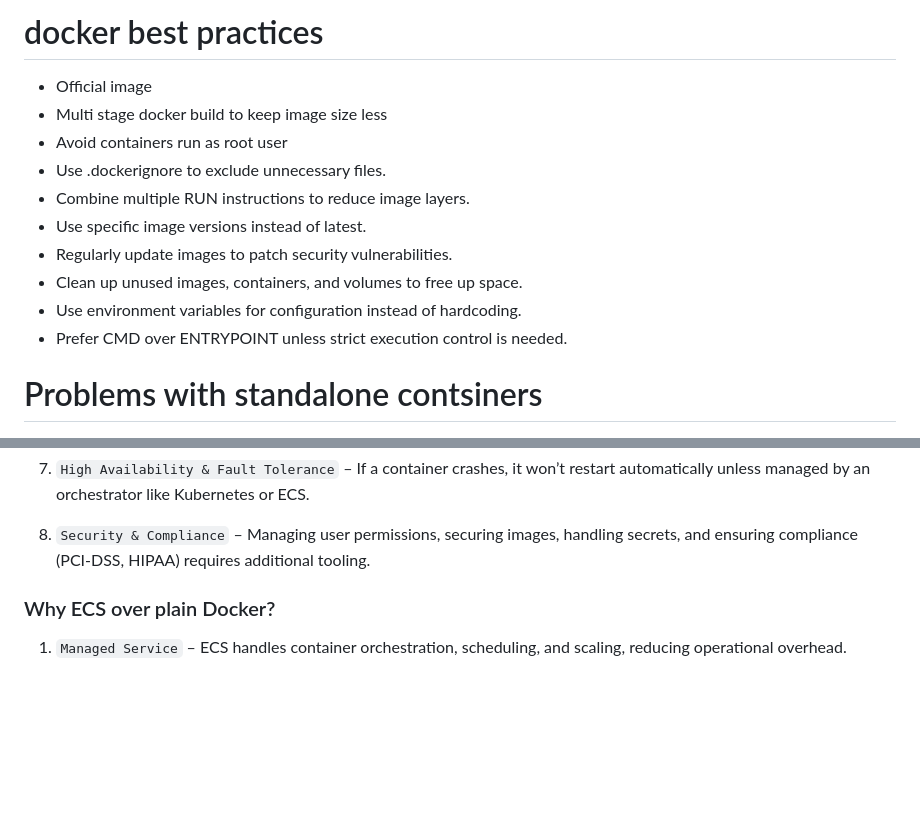
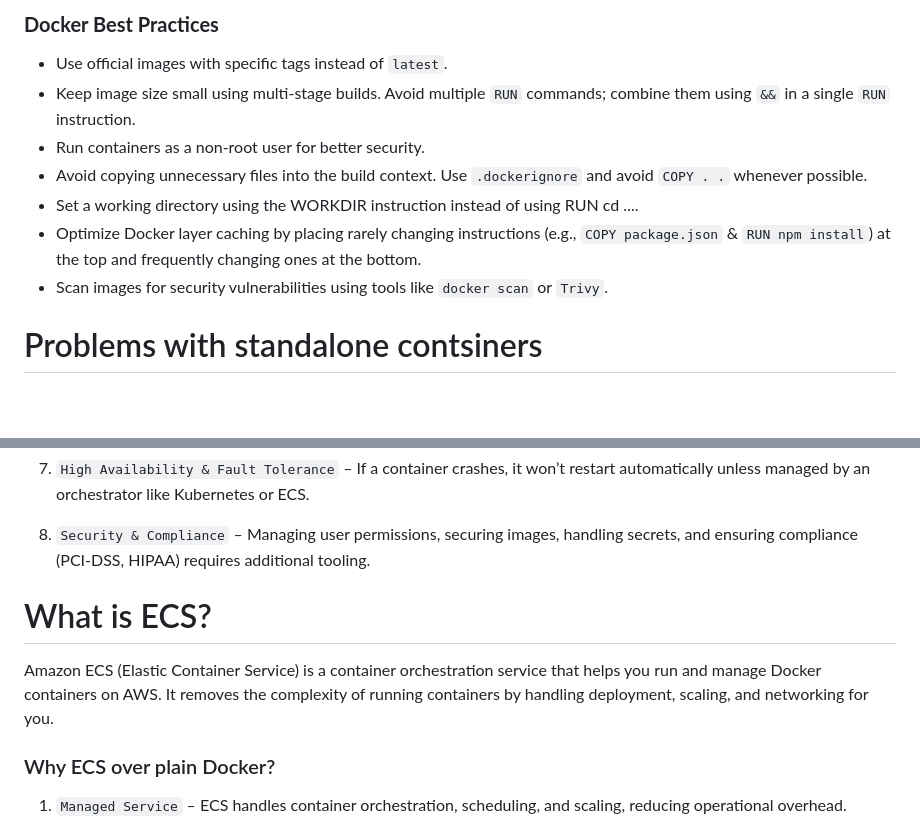
Before and after one commit to ullagallu-class/classes-index, a Markdown page: docker/day-4.md, 2 parts joined by grey strips. Rendered like a GitHub page; blank space fills up the shorter version.

Commit message:
update the notes

```diff
--- a/docker/day-4.md
+++ b/docker/day-4.md
@@ -1,16 +1,11 @@
-
-# docker best practices
-- Official image
-- Multi stage docker build to keep image size less
-- Avoid containers run as root user
-- Use .dockerignore to exclude unnecessary files.
-- Combine multiple RUN instructions to reduce image layers.
-- Use specific image versions instead of latest.
-- Regularly update images to patch security vulnerabilities.
-- Clean up unused images, containers, and volumes to free up space.
-- Use environment variables for configuration instead of hardcoding.
-- Prefer CMD over ENTRYPOINT unless strict execution control is needed.
-
+### **Docker Best Practices**
+- Use official images with specific tags instead of `latest`.
+- Keep image size small using multi-stage builds. Avoid multiple `RUN` commands; combine them using `&&` in a single `RUN` instruction.
+- Run containers as a non-root user for better security.
+- Avoid copying unnecessary files into the build context. Use `.dockerignore` and avoid `COPY . .` whenever possible.
+- Set a working directory using the WORKDIR instruction instead of using RUN cd ....
+- Optimize Docker layer caching by placing rarely changing instructions (e.g., `COPY package.json` & `RUN npm install`) at the top and frequently changing ones at the bottom.
+- Scan images for security vulnerabilities using tools like `docker scan` or `Trivy`.
 
 # Problems with standalone contsiners
 
@@ -30,6 +25,8 @@
 
 8. `Security & Compliance` – Managing user permissions, securing images, handling secrets, and ensuring compliance (PCI-DSS, HIPAA) requires additional tooling.
 
+# What is ECS?
+Amazon ECS (Elastic Container Service) is a container orchestration service that helps you run and manage Docker containers on AWS. It removes the complexity of running containers by handling deployment, scaling, and networking for you.
 
 ### Why ECS over plain Docker?
 1. ``Managed Service`` – ECS handles container orchestration, scheduling, and scaling, reducing operational overhead.
```
